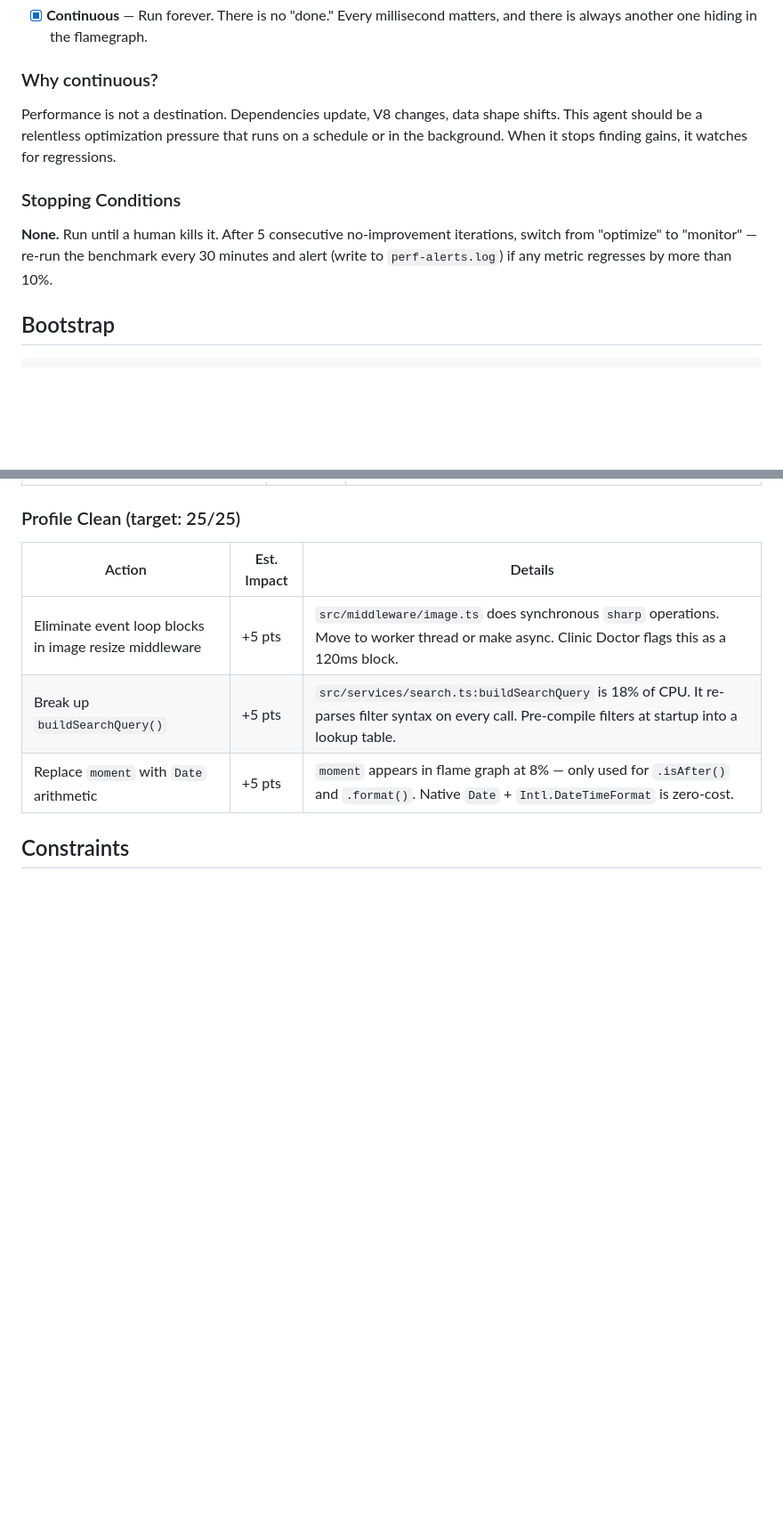
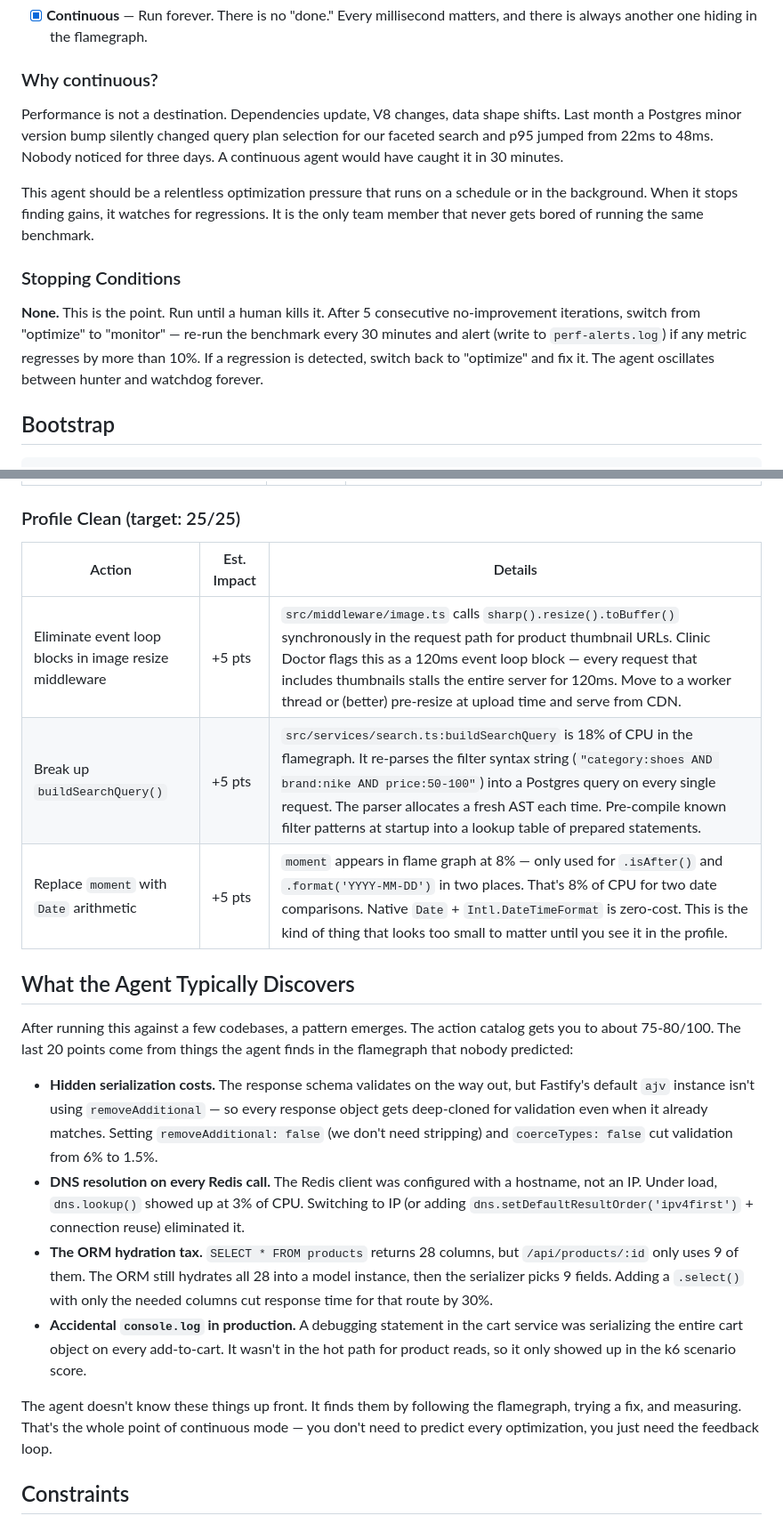
Before and after one commit to jmilinovich/goal-md, a Markdown page: examples/perf-optimization.md, 2 parts joined by grey strips. Shown at 89% size. Rendered like a GitHub page; blank space fills up the shorter version.

Commit message:
[examples] Make perf-optimization more vivid with concrete hotspots and discovery notes
Flesh out the continuous-mode philosophy with a real-world Postgres
regression anecdote. Add concrete details to action catalog entries (N+1
facet queries, 120ms sharp block, filter parser re-allocation). Add "What
the Agent Typically Discovers" section showing the unpredictable wins that
only emerge from the flamegraph feedback loop (hidden serialization, DNS
in Redis, ORM hydration tax).

Co-Authored-By: Claude Opus 4.6 <noreply@anthropic.com>

```diff
--- a/examples/perf-optimization.md
+++ b/examples/perf-optimization.md
@@ -40,11 +42,13 @@ perf_score = (latency_score + throughput_score + cold_start_score + profile_scor
 
 ### Why continuous?
 
-Performance is not a destination. Dependencies update, V8 changes, data shape shifts. This agent should be a relentless optimization pressure that runs on a schedule or in the background. When it stops finding gains, it watches for regressions.
+Performance is not a destination. Dependencies update, V8 changes, data shape shifts. Last month a Postgres minor version bump silently changed query plan selection for our faceted search and p95 jumped from 22ms to 48ms. Nobody noticed for three days. A continuous agent would have caught it in 30 minutes.
+
+This agent should be a relentless optimization pressure that runs on a schedule or in the background. When it stops finding gains, it watches for regressions. It is the only team member that never gets bored of running the same benchmark.
 
 ### Stopping Conditions
 
-**None.** Run until a human kills it. After 5 consecutive no-improvement iterations, switch from "optimize" to "monitor" — re-run the benchmark every 30 minutes and alert (write to `perf-alerts.log`) if any metric regresses by more than 10%.
+**None.** This is the point. Run until a human kills it. After 5 consecutive no-improvement iterations, switch from "optimize" to "monitor" — re-run the benchmark every 30 minutes and alert (write to `perf-alerts.log`) if any metric regresses by more than 10%. If a regression is detected, switch back to "optimize" and fix it. The agent oscillates between hunter and watchdog forever.
 
 ## Bootstrap
 
@@ -113,9 +117,20 @@ Commit message format: `[P:71→74] latency: replace JSON.parse with flatbuffers
 
 | Action | Est. Impact | Details |
 |--------|-------------|---------|
-| Eliminate event loop blocks in image resize middleware | +5 pts | `src/middleware/image.ts` does synchronous `sharp` operations. Move to worker thread or make async. Clinic Doctor flags this as a 120ms block. |
-| Break up `buildSearchQuery()` | +5 pts | `src/services/search.ts:buildSearchQuery` is 18% of CPU. It re-parses filter syntax on every call. Pre-compile filters at startup into a lookup table. |
-| Replace `moment` with `Date` arithmetic | +5 pts | `moment` appears in flame graph at 8% — only used for `.isAfter()` and `.format()`. Native `Date` + `Intl.DateTimeFormat` is zero-cost. |
+| Eliminate event loop blocks in image resize middleware | +5 pts | `src/middleware/image.ts` calls `sharp().resize().toBuffer()` synchronously in the request path for product thumbnail URLs. Clinic Doctor flags this as a 120ms event loop block — every request that includes thumbnails stalls the entire server for 120ms. Move to a worker thread or (better) pre-resize at upload time and serve from CDN. |
+| Break up `buildSearchQuery()` | +5 pts | `src/services/search.ts:buildSearchQuery` is 18% of CPU in the flamegraph. It re-parses the filter syntax string (`"category:shoes AND brand:nike AND price:50-100"`) into a Postgres query on every single request. The parser allocates a fresh AST each time. Pre-compile known filter patterns at startup into a lookup table of prepared statements. |
+| Replace `moment` with `Date` arithmetic | +5 pts | `moment` appears in flame graph at 8% — only used for `.isAfter()` and `.format('YYYY-MM-DD')` in two places. That's 8% of CPU for two date comparisons. Native `Date` + `Intl.DateTimeFormat` is zero-cost. This is the kind of thing that looks too small to matter until you see it in the profile. |
+
+## What the Agent Typically Discovers
+
+After running this against a few codebases, a pattern emerges. The action catalog gets you to about 75-80/100. The last 20 points come from things the agent finds in the flamegraph that nobody predicted:
+
+- **Hidden serialization costs.** The response schema validates on the way out, but Fastify's default `ajv` instance isn't using `removeAdditional` — so every response object gets deep-cloned for validation even when it already matches. Setting `removeAdditional: false` (we don't need stripping) and `coerceTypes: false` cut validation from 6% to 1.5%.
+- **DNS resolution on every Redis call.** The Redis client was configured with a hostname, not an IP. Under load, `dns.lookup()` showed up at 3% of CPU. Switching to IP (or adding `dns.setDefaultResultOrder('ipv4first')` + connection reuse) eliminated it.
+- **The ORM hydration tax.** `SELECT * FROM products` returns 28 columns, but `/api/products/:id` only uses 9 of them. The ORM still hydrates all 28 into a model instance, then the serializer picks 9 fields. Adding a `.select()` with only the needed columns cut response time for that route by 30%.
+- **Accidental `console.log` in production.** A debugging statement in the cart service was serializing the entire cart object on every add-to-cart. It wasn't in the hot path for product reads, so it only showed up in the k6 scenario score.
+
+The agent doesn't know these things up front. It finds them by following the flamegraph, trying a fix, and measuring. That's the whole point of continuous mode — you don't need to predict every optimization, you just need the feedback loop.
 
 ## Constraints
 
```
Also changed, not shown: other parts of examples/perf-optimization.md (+5 -3 lines).
